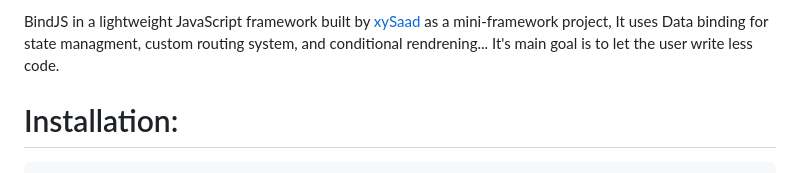
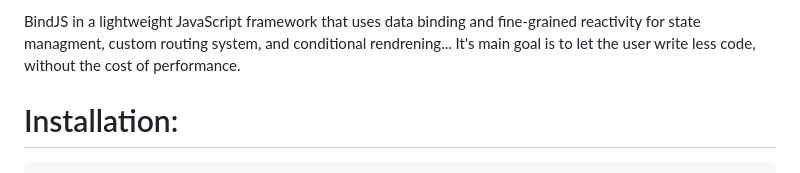
Before and after one commit to xySaad/bindjs, a Markdown page: README.md, the part around the change. GitHub-like rendering.

```diff
--- a/README.md
+++ b/README.md
@@ -1,5 +1,5 @@
-BindJS in a lightweight JavaScript framework built by [xySaad](https://github.com/xySaad) as a mini-framework project, It uses Data binding for state managment, custom routing system, and conditional rendrening...
-It's main goal is to let the user write less code.
+BindJS in a lightweight JavaScript framework that uses data binding and fine-grained reactivity for state managment, custom routing system, and conditional rendrening...
+It's main goal is to let the user write less code, without the cost of performance.
 
 # Installation:
 
```
